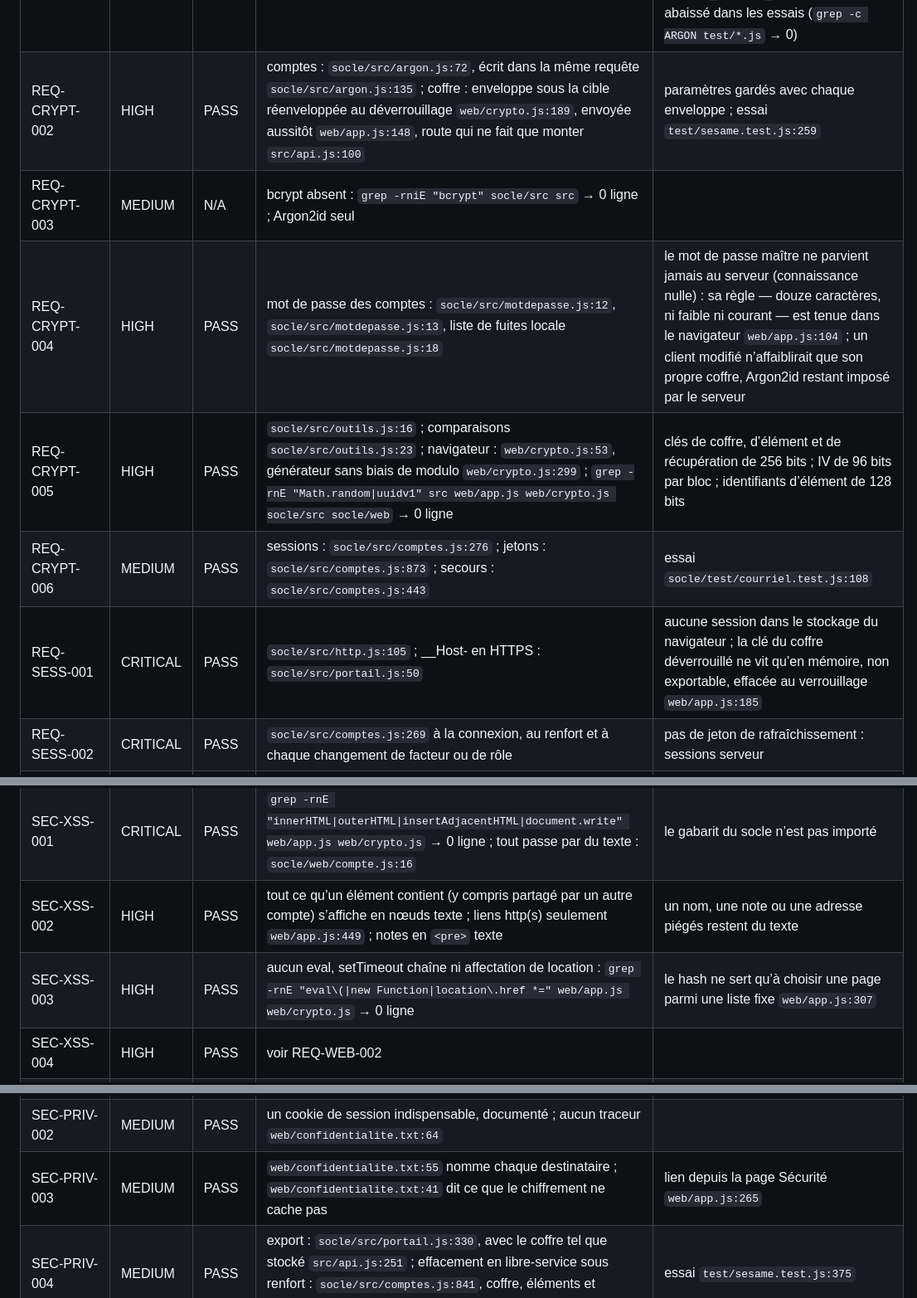
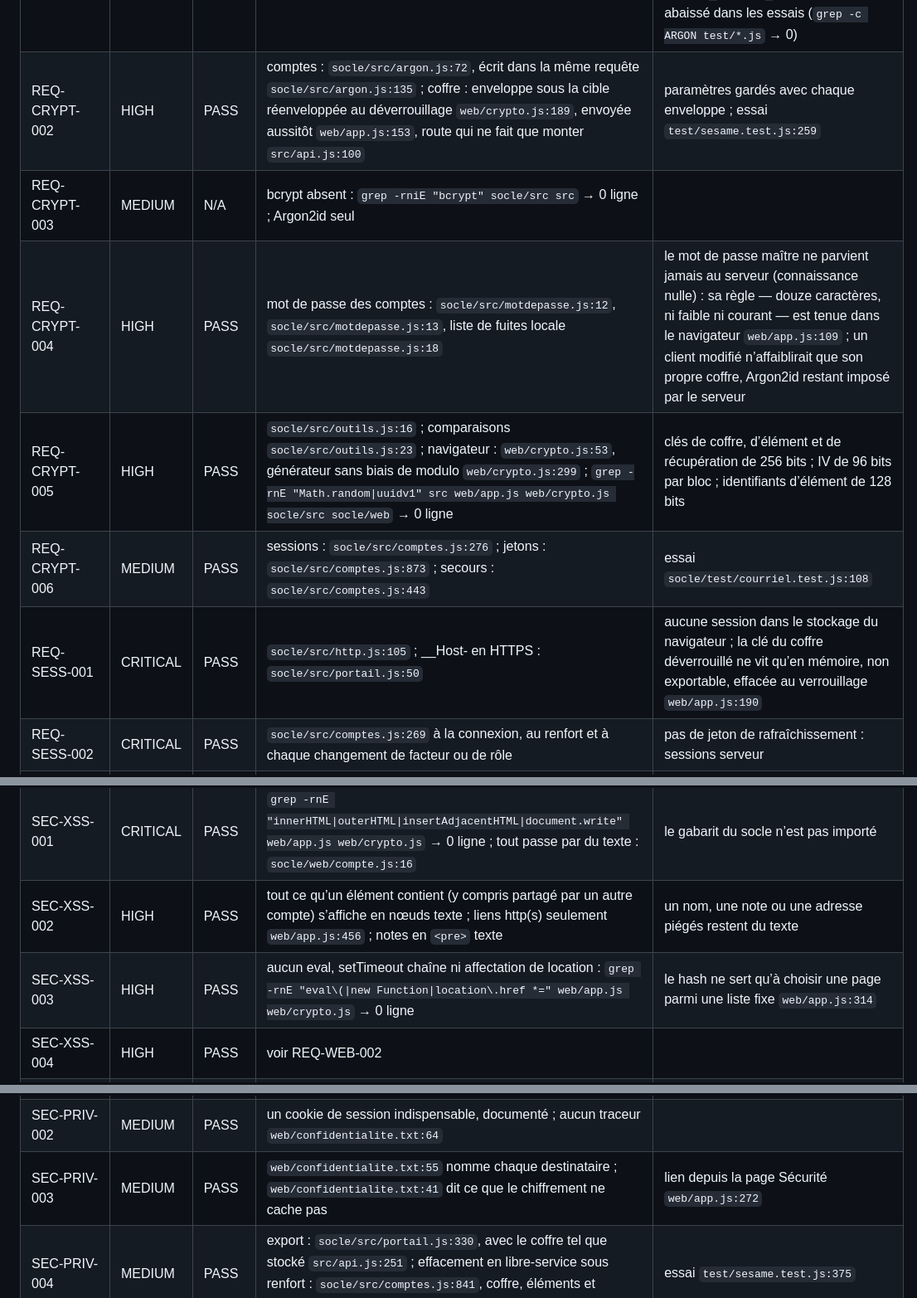
Before and after one commit to codexX64/CodVault, a Markdown page: SECURITY.md, 3 parts joined by grey strips. Shown at 83% size. Rendered like a GitHub page.

Commit message:
SECURITY.md : preuves recalées sur l'arbre actuel

```diff
--- a/SECURITY.md
+++ b/SECURITY.md
@@ -34,12 +34,12 @@ Le coffre, ensuite, qui ne s’ouvre que dans le navigateur : mot de passe maît
 | REQ-AUTH-013 | HIGH | PASS | `socle/src/comptes.js:731` | en mode HTTP dégradé la clé est impossible : la règle retombe sur deux facteurs, affiché en permanence (voir REQ-WEB-001) |
 | REQ-AUTH-014 | MEDIUM | FAIL | `socle/src/notifications.js:43` ; « ce n’était pas moi » : `socle/src/comptes.js:928` | implémenté et essayé (`socle/test/courriel.test.js:63`) ; ne part que si un relais SMTP est configuré → action H2 |
 | REQ-CRYPT-001 | CRITICAL | PASS | comptes : `socle/src/argon.js:61`, 64 Mio, t=3, p=4 : `socle/src/index.js:42` ; mot de passe maître : Argon2id 64 Mio, t=3, p=4 dans le navigateur `web/crypto.js:27`, plancher 19 Mio, t=2, p=1 tenu par le navigateur `web/crypto.js:31` et par le serveur `src/api.js:27` | Argon2id du navigateur : @noble/hashes 2.4.0 servi tel que publié (`web/vendor/PROVENANCE`), identique à `crypto.argon2` de Node aux paramètres de production : essai `test/sesame.test.js:104` ; sel de 16 octets par enveloppe ; aucun SOCLE_ARGON_* ni paramètre abaissé dans les essais (`grep -c ARGON test/*.js` → 0) |
-| REQ-CRYPT-002 | HIGH | PASS | comptes : `socle/src/argon.js:72`, écrit dans la même requête `socle/src/argon.js:135` ; coffre : enveloppe sous la cible réenveloppée au déverrouillage `web/crypto.js:189`, envoyée aussitôt `web/app.js:148`, route qui ne fait que monter `src/api.js:100` | paramètres gardés avec chaque enveloppe ; essai `test/sesame.test.js:259` |
+| REQ-CRYPT-002 | HIGH | PASS | comptes : `socle/src/argon.js:72`, écrit dans la même requête `socle/src/argon.js:135` ; coffre : enveloppe sous la cible réenveloppée au déverrouillage `web/crypto.js:189`, envoyée aussitôt `web/app.js:153`, route qui ne fait que monter `src/api.js:100` | paramètres gardés avec chaque enveloppe ; essai `test/sesame.test.js:259` |
 | REQ-CRYPT-003 | MEDIUM | N/A | bcrypt absent : `grep -rniE "bcrypt" socle/src src` → 0 ligne ; Argon2id seul |  |
-| REQ-CRYPT-004 | HIGH | PASS | mot de passe des comptes : `socle/src/motdepasse.js:12`, `socle/src/motdepasse.js:13`, liste de fuites locale `socle/src/motdepasse.js:18` | le mot de passe maître ne parvient jamais au serveur (connaissance nulle) : sa règle — douze caractères, ni faible ni courant — est tenue dans le navigateur `web/app.js:104` ; un client modifié n’affaiblirait que son propre coffre, Argon2id restant imposé par le serveur |
+| REQ-CRYPT-004 | HIGH | PASS | mot de passe des comptes : `socle/src/motdepasse.js:12`, `socle/src/motdepasse.js:13`, liste de fuites locale `socle/src/motdepasse.js:18` | le mot de passe maître ne parvient jamais au serveur (connaissance nulle) : sa règle — douze caractères, ni faible ni courant — est tenue dans le navigateur `web/app.js:109` ; un client modifié n’affaiblirait que son propre coffre, Argon2id restant imposé par le serveur |
 | REQ-CRYPT-005 | HIGH | PASS | `socle/src/outils.js:16` ; comparaisons `socle/src/outils.js:23` ; navigateur : `web/crypto.js:53`, générateur sans biais de modulo `web/crypto.js:299` ; `grep -rnE "Math.random\|uuidv1" src web/app.js web/crypto.js socle/src socle/web` → 0 ligne | clés de coffre, d’élément et de récupération de 256 bits ; IV de 96 bits par bloc ; identifiants d’élément de 128 bits |
 | REQ-CRYPT-006 | MEDIUM | PASS | sessions : `socle/src/comptes.js:276` ; jetons : `socle/src/comptes.js:873` ; secours : `socle/src/comptes.js:443` | essai `socle/test/courriel.test.js:108` |
-| REQ-SESS-001 | CRITICAL | PASS | `socle/src/http.js:105` ; __Host- en HTTPS : `socle/src/portail.js:50` | aucune session dans le stockage du navigateur ; la clé du coffre déverrouillé ne vit qu’en mémoire, non exportable, effacée au verrouillage `web/app.js:185` |
+| REQ-SESS-001 | CRITICAL | PASS | `socle/src/http.js:105` ; __Host- en HTTPS : `socle/src/portail.js:50` | aucune session dans le stockage du navigateur ; la clé du coffre déverrouillé ne vit qu’en mémoire, non exportable, effacée au verrouillage `web/app.js:190` |
 | REQ-SESS-002 | CRITICAL | PASS | `socle/src/comptes.js:269` à la connexion, au renfort et à chaque changement de facteur ou de rôle | pas de jeton de rafraîchissement : sessions serveur |
 | REQ-SESS-003 | HIGH | PASS | `socle/src/comptes.js:322` ; révocation : `socle/src/portail.js:310` et incident : `socle/src/portail.js:475` | appareil, adresse IP, première et dernière vue |
 | REQ-SESS-004 | HIGH | PASS | `socle/src/comptes.js:333` ; déconnexion serveur : `socle/src/portail.js:267` |  |
@@ -135,8 +135,8 @@ Le coffre, ensuite, qui ne s’ouvre que dans le navigateur : mot de passe maît
 | SEC-INJ-007 | HIGH | N/A | aucun analyseur XML côté serveur : `grep -rniE "xml2js\|sax\|libxml\|fast-xml" src socle/src` → 0 ligne |  |
 | SEC-INJ-008 | HIGH | PASS | JSON seulement ; clés de prototype refusées : `socle/src/schema.js:6` | aucune fusion récursive d’un corps de requête |
 | SEC-XSS-001 | CRITICAL | PASS | `grep -rnE "innerHTML\|outerHTML\|insertAdjacentHTML\|document.write" web/app.js web/crypto.js` → 0 ligne ; tout passe par du texte : `socle/web/compte.js:16` | le gabarit du socle n’est pas importé |
-| SEC-XSS-002 | HIGH | PASS | tout ce qu’un élément contient (y compris partagé par un autre compte) s’affiche en nœuds texte ; liens http(s) seulement `web/app.js:449` ; notes en `<pre>` texte | un nom, une note ou une adresse piégés restent du texte |
-| SEC-XSS-003 | HIGH | PASS | aucun eval, setTimeout chaîne ni affectation de location : `grep -rnE "eval\(\|new Function\|location\.href *=" web/app.js web/crypto.js` → 0 ligne | le hash ne sert qu’à choisir une page parmi une liste fixe `web/app.js:307` |
+| SEC-XSS-002 | HIGH | PASS | tout ce qu’un élément contient (y compris partagé par un autre compte) s’affiche en nœuds texte ; liens http(s) seulement `web/app.js:456` ; notes en `<pre>` texte | un nom, une note ou une adresse piégés restent du texte |
+| SEC-XSS-003 | HIGH | PASS | aucun eval, setTimeout chaîne ni affectation de location : `grep -rnE "eval\(\|new Function\|location\.href *=" web/app.js web/crypto.js` → 0 ligne | le hash ne sert qu’à choisir une page parmi une liste fixe `web/app.js:314` |
 | SEC-XSS-004 | HIGH | PASS | voir REQ-WEB-002 |  |
 | SEC-XSS-005 | MEDIUM | PASS | seul échange : le Worker de preuve de travail, de même origine : `socle/web/compte.js:233` | aucune iframe, aucune écoute de window message |
 | SEC-XSS-006 | MEDIUM | PASS | aucune carte de source servie (`grep -rn sourceMappingURL web` → 0 ligne) ; erreurs réduites à un message : `socle/src/http.js:159` |  |
@@ -263,7 +263,7 @@ Le coffre, ensuite, qui ne s’ouvre que dans le navigateur : mot de passe maît
 | SEC-LOG-007 | HIGH | PASS | fermeture globale des sessions : `socle/src/portail.js:475` ; rotation de SOCLE_CLE exercée (`outils/exercice-rotation.mjs`) | aucune fonction payante à couper |
 | SEC-PRIV-001 | MEDIUM | PASS | `web/confidentialite.txt:8` avec finalités et durées ; purges automatiques : `socle/src/comptes.js:971` |  |
 | SEC-PRIV-002 | MEDIUM | PASS | un cookie de session indispensable, documenté ; aucun traceur `web/confidentialite.txt:64` |  |
-| SEC-PRIV-003 | MEDIUM | PASS | `web/confidentialite.txt:55` nomme chaque destinataire ; `web/confidentialite.txt:41` dit ce que le chiffrement ne cache pas | lien depuis la page Sécurité `web/app.js:265` |
+| SEC-PRIV-003 | MEDIUM | PASS | `web/confidentialite.txt:55` nomme chaque destinataire ; `web/confidentialite.txt:41` dit ce que le chiffrement ne cache pas | lien depuis la page Sécurité `web/app.js:272` |
 | SEC-PRIV-004 | MEDIUM | PASS | export : `socle/src/portail.js:330`, avec le coffre tel que stocké `src/api.js:251` ; effacement en libre-service sous renfort : `socle/src/comptes.js:841`, coffre, éléments et partages avec le compte `src/api.js:249` | essai `test/sesame.test.js:375` |
 | SEC-PRIV-005 | HIGH | FAIL | voir REQ-DATA-002 | actions H1, H5 |
 | SEC-PRIV-006 | LOW | FAIL | aucun sous-traitant ; seul le relais SMTP de l’exploitant, s’il est configuré, reçoit des données (adresse d’alerte) | choisir un relais aux conditions de traitement connues : action H2 |
```
